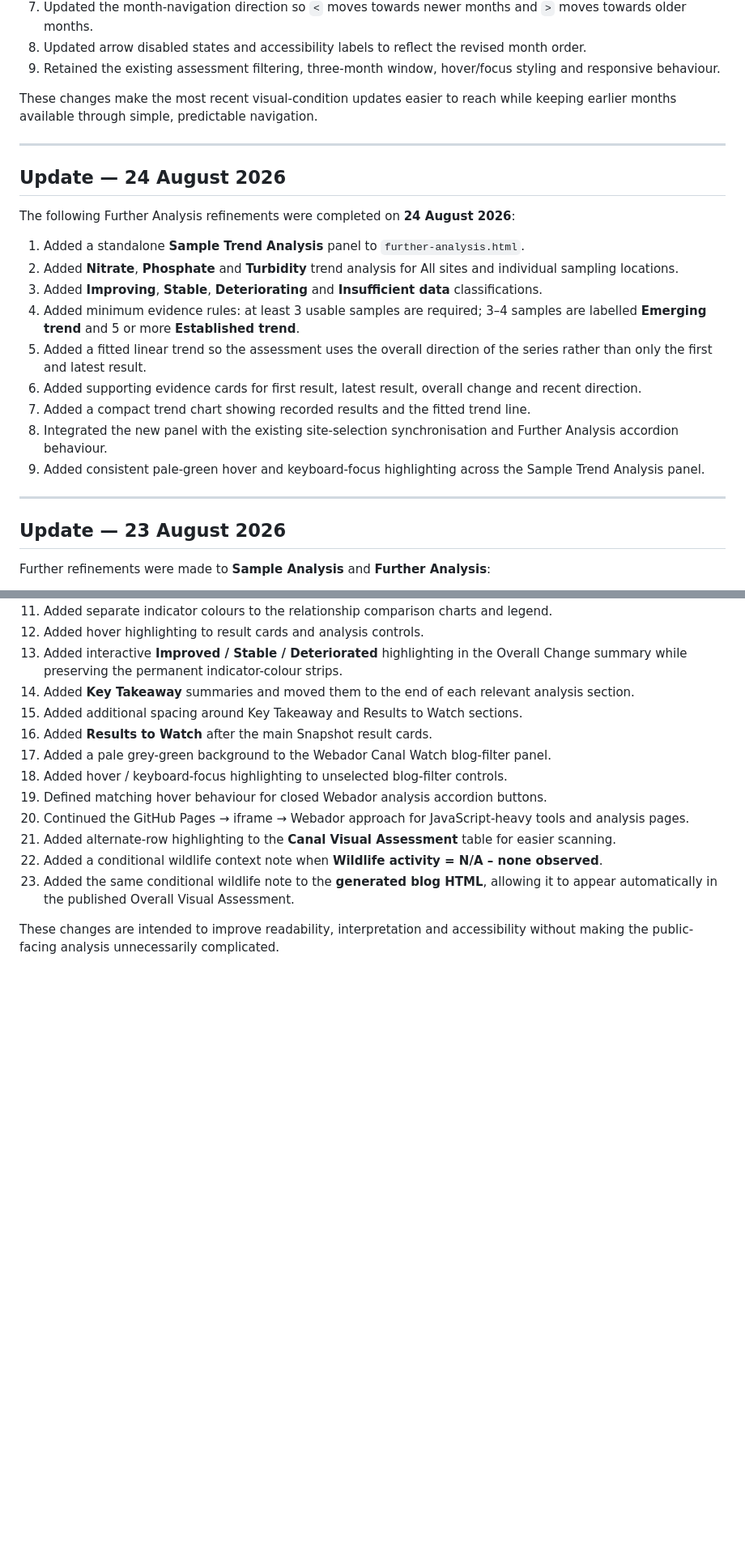
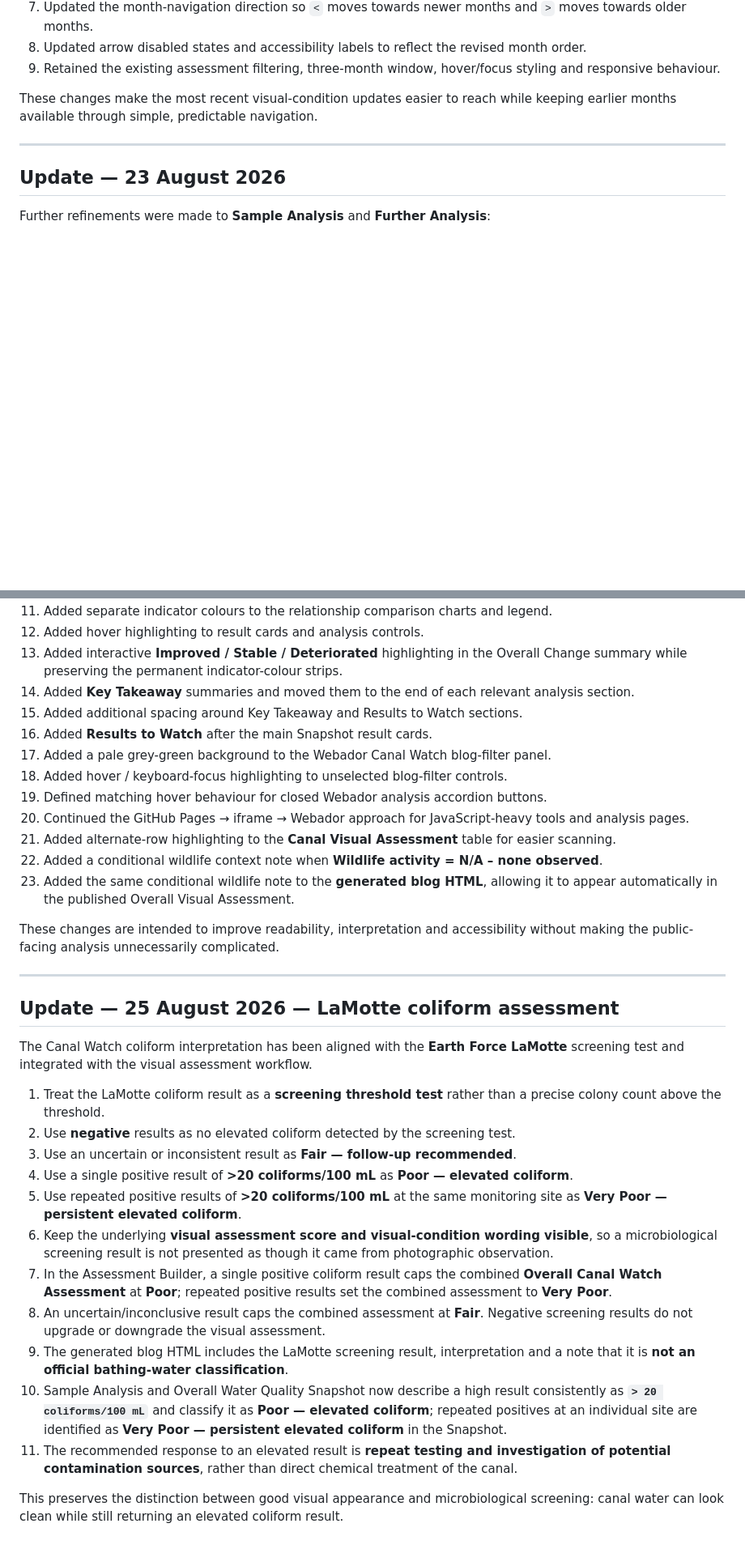
Before and after one commit to raylancashire/queens-park-canal-map, a Markdown page: README.md, 2 parts joined by grey strips. Shown at 81% size. Drawn GitHub-style; blank space fills up the shorter version.

```diff
--- a/README.md
+++ b/README.md
@@ -767,22 +718,6 @@ These changes make the most recent visual-condition updates easier to reach whil
 
 ---
 
-## Update — 24 August 2026
-
-The following Further Analysis refinements were completed on **24 August 2026**:
-
-1. Added a standalone **Sample Trend Analysis** panel to `further-analysis.html`.
-2. Added **Nitrate**, **Phosphate** and **Turbidity** trend analysis for All sites and individual sampling locations.
-3. Added **Improving**, **Stable**, **Deteriorating** and **Insufficient data** classifications.
-4. Added minimum evidence rules: at least 3 usable samples are required; 3–4 samples are labelled **Emerging trend** and 5 or more **Established trend**.
-5. Added a fitted linear trend so the assessment uses the overall direction of the series rather than only the first and latest result.
-6. Added supporting evidence cards for first result, latest result, overall change and recent direction.
-7. Added a compact trend chart showing recorded results and the fitted trend line.
-8. Integrated the new panel with the existing site-selection synchronisation and Further Analysis accordion behaviour.
-9. Added consistent pale-green hover and keyboard-focus highlighting across the Sample Trend Analysis panel.
-
----
-
 ## Update — 23 August 2026
 
 Further refinements were made to **Sample Analysis** and **Further Analysis**:
@@ -929,3 +854,23 @@ The following changes were developed or refined on **14 August 2026**:
 23. Added the same conditional wildlife note to the **generated blog HTML**, allowing it to appear automatically in the published Overall Visual Assessment.
 
 These changes are intended to improve readability, interpretation and accessibility without making the public-facing analysis unnecessarily complicated.
+
+---
+
+## Update — 25 August 2026 — LaMotte coliform assessment
+
+The Canal Watch coliform interpretation has been aligned with the **Earth Force LaMotte** screening test and integrated with the visual assessment workflow.
+
+1. Treat the LaMotte coliform result as a **screening threshold test** rather than a precise colony count above the threshold.
+2. Use **negative** results as no elevated coliform detected by the screening test.
+3. Use an uncertain or inconsistent result as **Fair — follow-up recommended**.
+4. Use a single positive result of **>20 coliforms/100 mL** as **Poor — elevated coliform**.
+5. Use repeated positive results of **>20 coliforms/100 mL** at the same monitoring site as **Very Poor — persistent elevated coliform**.
+6. Keep the underlying **visual assessment score and visual-condition wording visible**, so a microbiological screening result is not presented as though it came from photographic observation.
+7. In the Assessment Builder, a single positive coliform result caps the combined **Overall Canal Watch Assessment** at **Poor**; repeated positive results set the combined assessment to **Very Poor**.
+8. An uncertain/inconclusive result caps the combined assessment at **Fair**. Negative screening results do not upgrade or downgrade the visual assessment.
+9. The generated blog HTML includes the LaMotte screening result, interpretation and a note that it is **not an official bathing-water classification**.
+10. Sample Analysis and Overall Water Quality Snapshot now describe a high result consistently as **`> 20 coliforms/100 mL`** and classify it as **Poor — elevated coliform**; repeated positives at an individual site are identified as **Very Poor — persistent elevated coliform** in the Snapshot.
+11. The recommended response to an elevated result is **repeat testing and investigation of potential contamination sources**, rather than direct chemical treatment of the canal.
+
+This preserves the distinction between good visual appearance and microbiological screening: canal water can look clean while still returning an elevated coliform result.
```
Also changed, not shown: other parts of README.md (+0 -59 lines).
